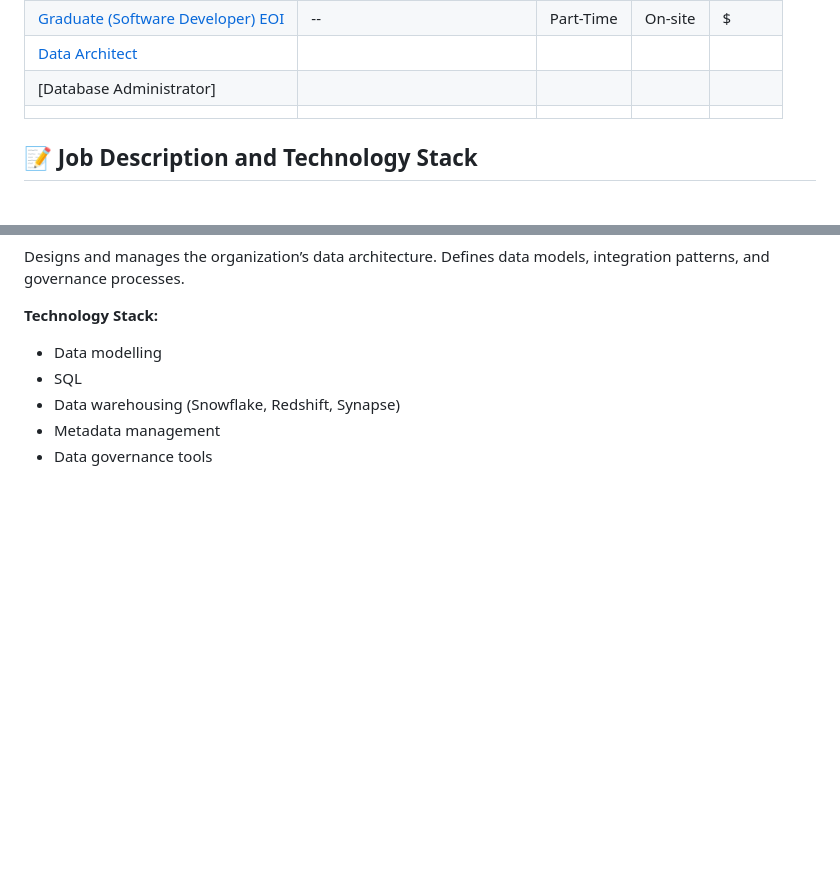
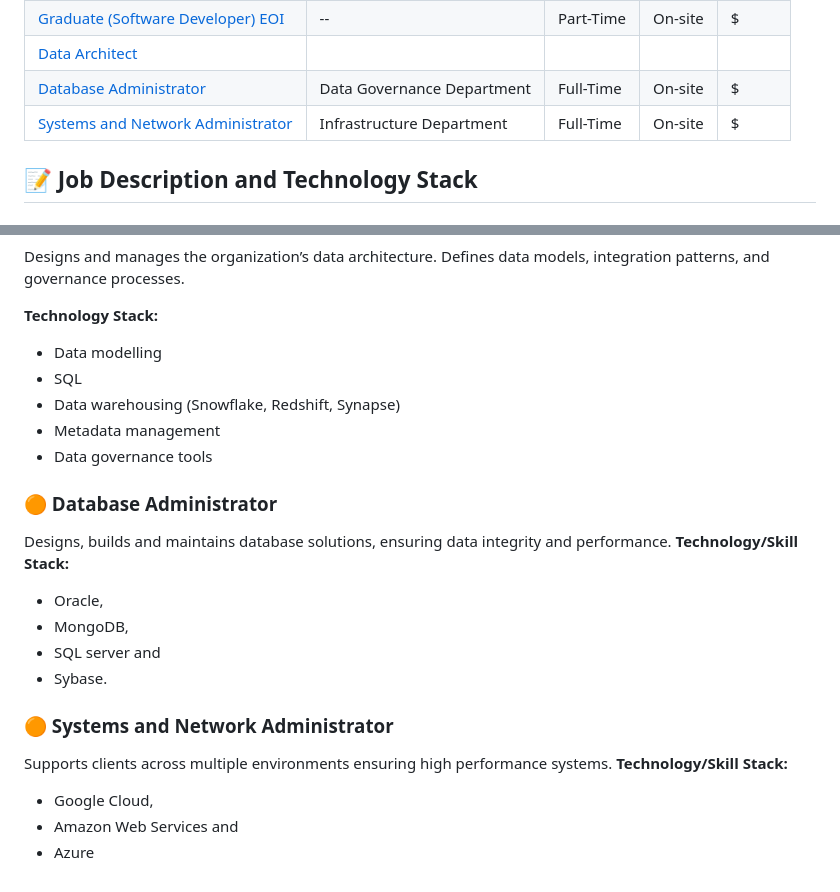
Before and after one commit to 105968611/asora.co, a Markdown page: execution-plan/ROLES.md, 2 parts joined by grey strips. Drawn GitHub-style; blank space fills up the shorter version.

Commit message:
added new roles

```diff
--- a/execution-plan/ROLES.md
+++ b/execution-plan/ROLES.md
@@ -16,8 +16,8 @@
 | [Front-End Software Engineer](#-front-end-software-engineer)          | Development Department     | Full-Time  | Hybrid  | $      |
 | [Graduate (Software Developer) EOI](#-graduate-software-developer-eoi)|          --                | Part-Time  | On-site | $      |
 | [Data Architect](#-data-architect)                                    |                            |            |         |        |
-| [Database Administrator]                                              |                            |            |         |        |
-|                                                                       |                            |            |         |        |
+| [Database Administrator](#-database-administrator)                    | Data Governance Department | Full-Time  | On-site | $      |
+| [Systems and Network Administrator](#-systems-and-network-administrator)| Infrastructure Department | Full-Time | On-site | $      |
 
 
 ## 📝 Job Description and Technology Stack
@@ -143,3 +143,18 @@ Designs and manages the organization’s data architecture. Defines data models,
 - Data warehousing (Snowflake, Redshift, Synapse)
 - Metadata management
 - Data governance tools
+
+### 🟠 Database Administrator
+Designs, builds and maintains database solutions, ensuring data integrity and performance.
+**Technology/Skill Stack:**
+- Oracle,
+- MongoDB,
+- SQL server and
+- Sybase.
+
+### 🟠 Systems and Network Administrator
+Supports clients across multiple environments ensuring high performance systems.
+**Technology/Skill Stack:**
+- Google Cloud,
+- Amazon Web Services and
+- Azure
```
